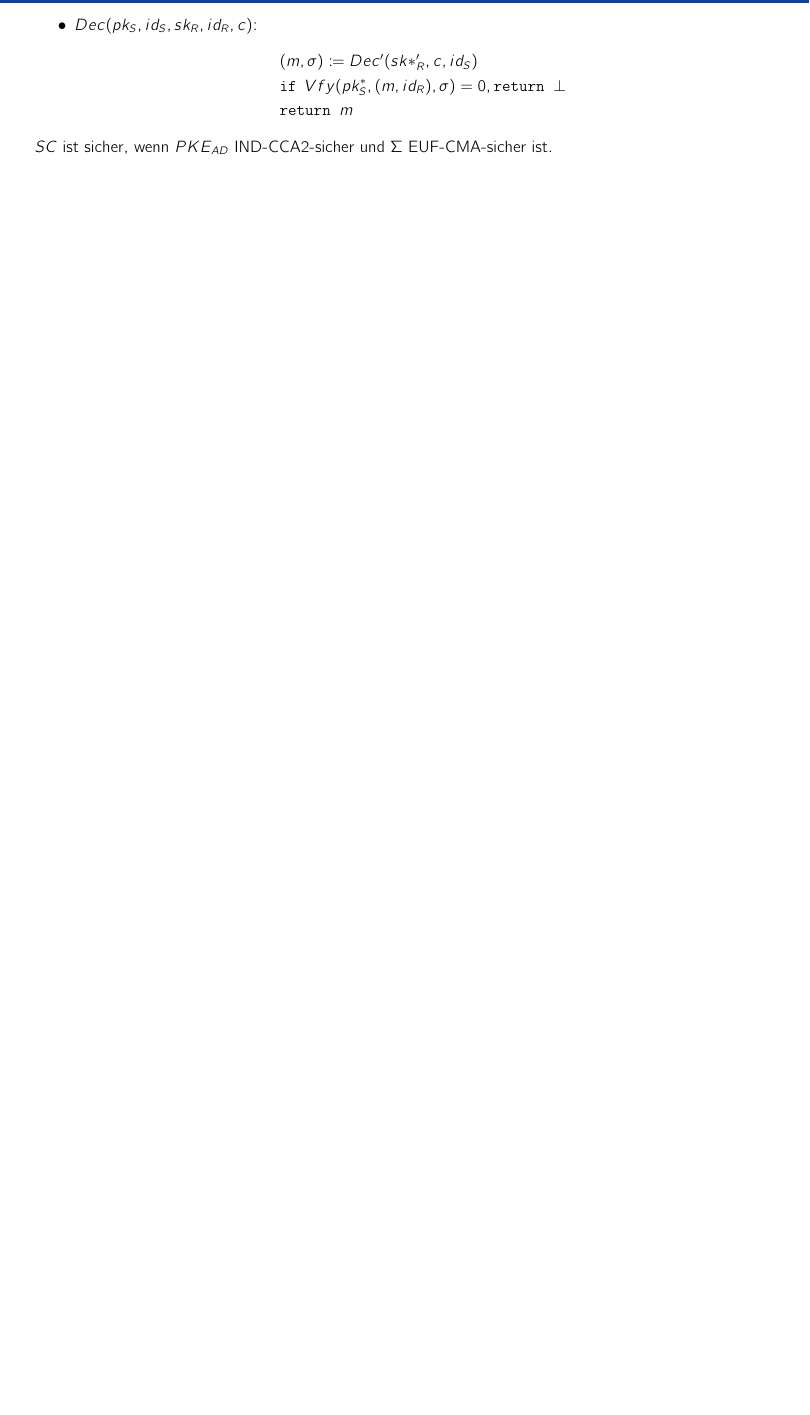
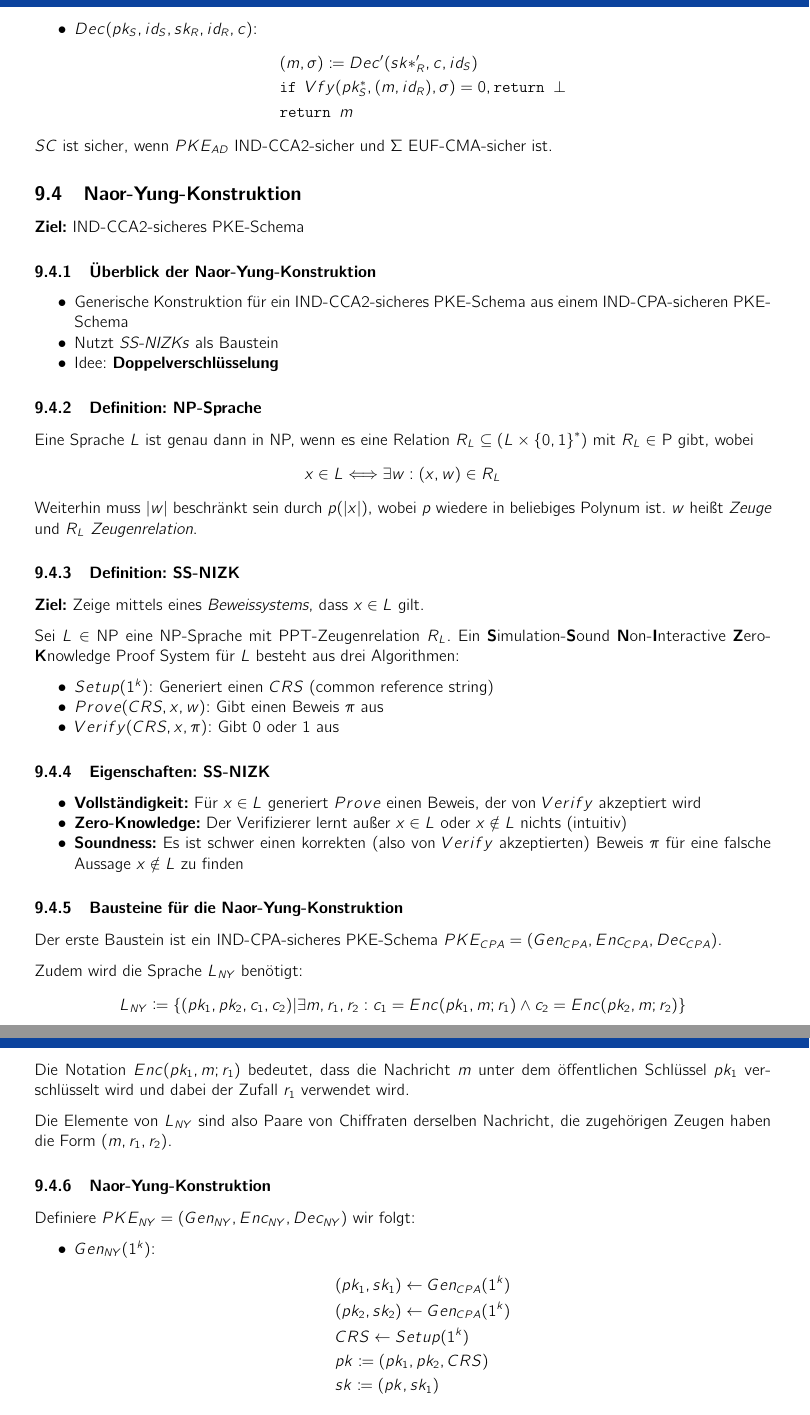
Before and after one commit to nilslambertz/kit-zusammenfassungen, a LaTeX document (summaries/AuthentisierungUndVerschluesselung.tex): part of page 40 of 41 before the commit and two parts of pages 40 and 41 of 42 after it, the two joined at a grey line, cut so that both start at the same text, the shorter picture padded with empty space. Compiled offline with pdfLaTeX.

Commit message:
add section for Naor-Yung-Konstruktion

```diff
--- a/summaries/AuthentisierungUndVerschluesselung.tex
+++ b/summaries/AuthentisierungUndVerschluesselung.tex
@@ -1810,3 +1810,59 @@ $SC$ ist sicher, wenn $PKE_{AD}$ IND-CCA2-sicher und $\Sigma$ \textbf{\notice{s}
 \end{itemize}
 $SC$ ist sicher, wenn $PKE_{AD}$ IND-CCA2-sicher und $\Sigma$ EUF-CMA-sicher ist.
 
+\subsection{Naor-Yung-Konstruktion}
+\textbf{Ziel:} IND-CCA2-sicheres PKE-Schema
+
+\subsubsection{Überblick der Naor-Yung-Konstruktion}
+\begin{itemize}
+  \item{Generische Konstruktion für ein IND-CCA2-sicheres PKE-Schema aus einem IND-CPA-sicheren PKE-Schema}
+  \item{Nutzt \textit{SS-NIZKs} als Baustein}
+  \item{Idee: \textbf{Doppelverschlüsselung}}
+\end{itemize}
+
+\subsubsection{Definition: NP-Sprache}
+Eine Sprache $L$ ist genau dann in NP, wenn es eine Relation $R_L \subseteq (L \times {\{0,1\}}^*)$ mit $R_L \in$ P gibt, wobei
+\begin{flalign*}
+  x \in L \Longleftrightarrow \exists w: (x, w) \in R_L
+\end{flalign*}
+Weiterhin muss $|w|$ beschränkt sein durch $p(|x|)$, wobei $p$ wiedere in beliebiges Polynum ist. $w$ heißt \textit{Zeuge} und $R_L$ \textit{Zeugenrelation}.
+
+\subsubsection{Definition: SS-NIZK}
+\textbf{Ziel:} Zeige mittels eines \textit{Beweissystems}, dass $x \in L$ gilt.\par
+Sei $L \in$ NP eine NP-Sprache mit PPT-Zeugenrelation $R_L$. Ein \textbf{S}imulation-\textbf{S}ound \textbf{N}on-\textbf{I}nteractive \textbf{Z}ero-\textbf{K}nowledge Proof System für $L$ besteht aus drei Algorithmen:
+\begin{itemize}
+  \item{$Setup(1^k)$: Generiert einen $CRS$ (common reference string)}
+  \item{$Prove(CRS, x, w)$: Gibt einen Beweis $\pi$ aus}
+  \item{$Verify(CRS, x, \pi)$: Gibt 0 oder 1 aus}
+\end{itemize}
+
+\subsubsection{Eigenschaften: SS-NIZK}
+\begin{itemize}
+  \item{\textbf{Vollständigkeit:} Für $x \in L$ generiert $Prove$ einen Beweis, der von $Verify$ akzeptiert wird}
+  \item{\textbf{Zero-Knowledge:} Der Verifizierer lernt außer $x \in L$ oder $x \notin L$ nichts (intuitiv)}
+  \item{\textbf{Soundness:} Es ist schwer einen korrekten (also von $Verify$ akzeptierten) Beweis $\pi$ für eine falsche Aussage $x \notin L$ zu finden}
+\end{itemize}
+
+\subsubsection{Bausteine für die Naor-Yung-Konstruktion}
+Der erste Baustein ist ein IND-CPA-sicheres PKE-Schema $PKE_{CPA} = (Gen_{CPA}, Enc_{CPA}, Dec_{CPA})$.\par
+Zudem wird die Sprache $L_{NY}$ benötigt:
+\begin{flalign*}
+  L_{NY} \coloneqq \{(pk_1, pk_2, c_1, c_2) | \exists m, r_1, r_2: c_1 = Enc(pk_1, m; r_1) \land c_2 = Enc(pk_2, m; r_2)\}
+\end{flalign*}
+Die Notation $Enc(pk_1, m; r_1)$ bedeutet, dass die Nachricht $m$ unter dem öffentlichen Schlüssel $pk_1$ verschlüsselt wird und dabei der Zufall $r_1$ verwendet wird.\par
+Die Elemente von $L_{NY}$ sind also Paare von Chiffraten derselben Nachricht, die zugehörigen Zeugen haben die Form $(m, r_1, r_2)$.
+
+\subsubsection{Naor-Yung-Konstruktion}
+Definiere $PKE_{NY} = (Gen_{NY}, Enc_{NY}, Dec_{NY})$ wir folgt:
+\begin{itemize}
+  \item{$Gen_{NY}(1^k)$: \begin{flalign*}
+                 & (pk_1, sk_1) \leftarrow Gen_{CPA}(1^k) \\
+                 & (pk_2, sk_2) \leftarrow Gen_{CPA}(1^k) \\
+                 & CRS \leftarrow Setup(1^k)              \\
+                 & pk \coloneqq (pk_1, pk_2, CRS)         \\
+                 & sk \coloneqq (pk, sk_1)
+              \end{flalign*}}
+  \item{$Enc_{NY}(pk, m)$: \begin{flalign*}
+                 & (pk_1, pk_2, CRS) \coloneqq pk         \\
+                 & c_1 \leftarrow Enc_{CPA}(pk_1, m; r_1) \\
+                 & c_2 \leftarrow Enc_{CPA}(pk_2, m; r_2) \\
@@ -1812,0 +1876 @@ $SC$ ist sicher, wenn $PKE_{AD}$ IND-CCA2-sicher und $\Sigma$ EUF-CMA-sicher ist
+                 & (pk_1, pk_2, CRS) \coloneqq pk                                \\
```
Also changed, not shown: pdfs/AuthentisierungUndVerschluesselung.pdf, summaries/AuthentisierungUndVerschluesselung.tex (17 more changed lines).
